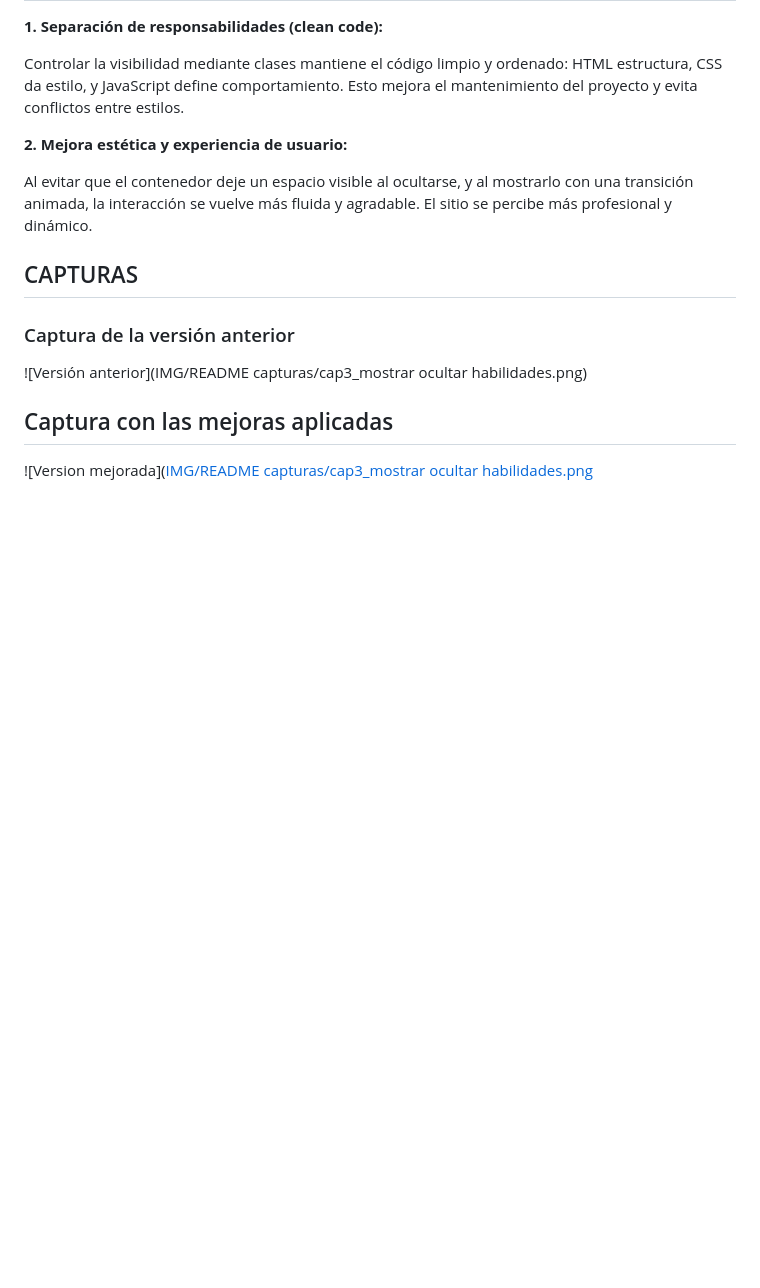
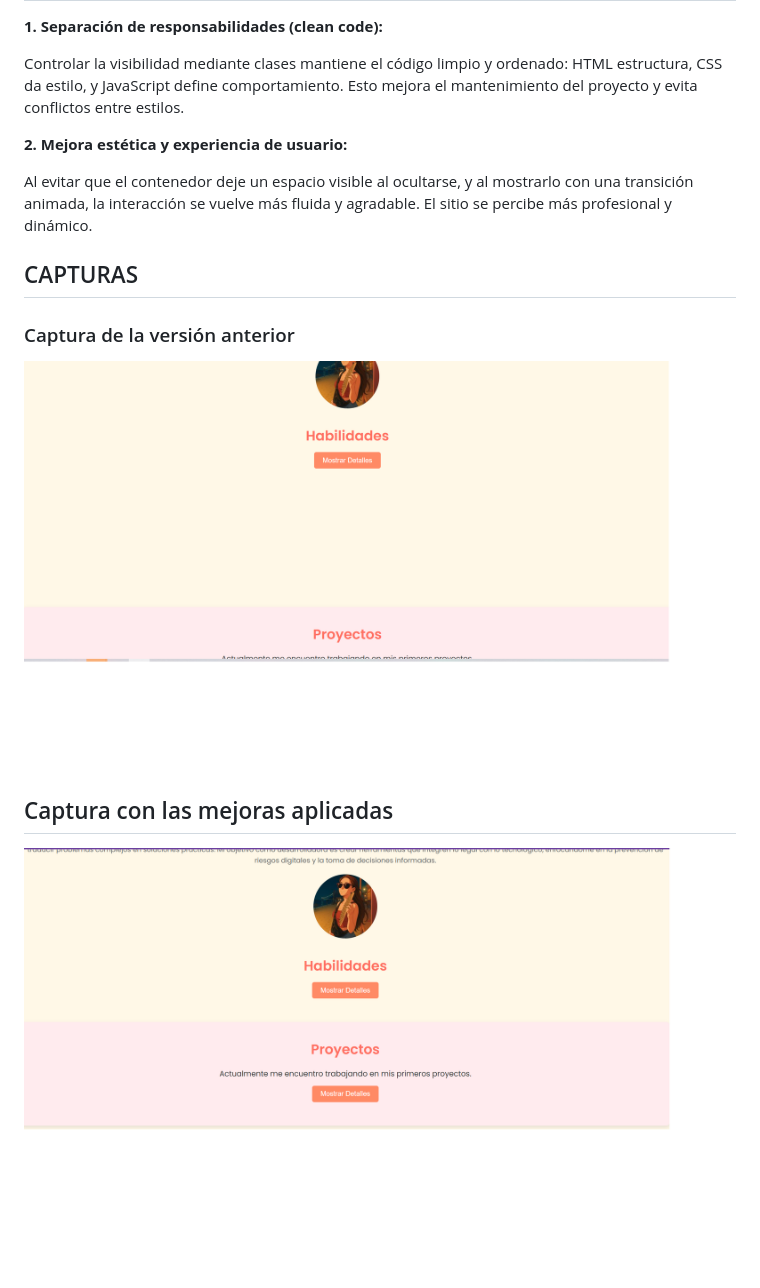
Before and after one commit to LizGeno/PFO2, a Markdown page: README.md, the part around the change. Drawn GitHub-style; blank space fills up the shorter version.

```diff
--- a/README.md
+++ b/README.md
@@ -67,8 +67,8 @@ Al evitar que el contenedor deje un espacio visible al ocultarse, y al mostrarlo
 ## CAPTURAS
 ###  Captura de la versión anterior
 
-![Versión anterior](IMG/README capturas/cap3_mostrar ocultar habilidades.png)
+![Versión anterior](https://github.com/LizGeno/PFO2/raw/main/IMG/README%20capturas/cap3_mostrar%20ocultar%20habilidades.png)
 
 ## Captura con las mejoras aplicadas
 
-![Version mejorada]([IMG/README capturas/cap3_mostrar ocultar habilidades.png](https://raw.githubusercontent.com/LizGeno/PFO2/main/IMG/README%20capturas/cap1_mostrar-ocultar_habilidades.png)
+![Version mejorada](https://raw.githubusercontent.com/LizGeno/PFO2/main/IMG/README%20capturas/cap1_mostrar-ocultar_habilidades.png)
```
